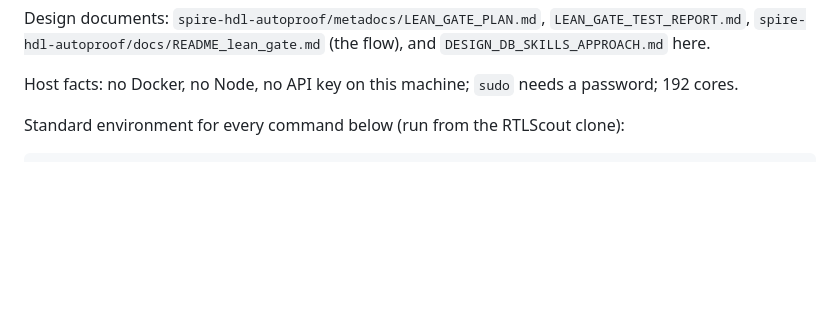
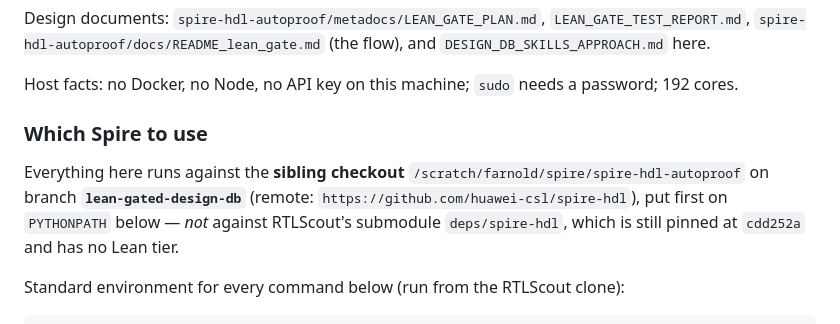
Before and after one commit to huawei-csl/rtlscout, a Markdown page: metadocuments/LEAN_SLOT_RUN_HANDOVER.md, the part around the change. GitHub-like rendering; blank space fills up the shorter version.

Commit message:
added spire version note

```diff
--- a/metadocuments/LEAN_SLOT_RUN_HANDOVER.md
+++ b/metadocuments/LEAN_SLOT_RUN_HANDOVER.md
@@ -18,6 +18,13 @@ Design documents: `spire-hdl-autoproof/metadocs/LEAN_GATE_PLAN.md`, `LEAN_GATE_T
 `spire-hdl-autoproof/docs/README_lean_gate.md` (the flow), and `DESIGN_DB_SKILLS_APPROACH.md` here.
 
 Host facts: no Docker, no Node, no API key on this machine; `sudo` needs a password; 192 cores.
+
+### Which Spire to use
+
+Everything here runs against the **sibling checkout** `/scratch/farnold/spire/spire-hdl-autoproof` on
+branch **`lean-gated-design-db`** (remote: `https://github.com/huawei-csl/spire-hdl`), put first on
+`PYTHONPATH` below — *not* against RTLScout's submodule `deps/spire-hdl`, which is still pinned at
+`cdd252a` and has no Lean tier.
 
 Standard environment for every command below (run from the RTLScout clone):
 
```
